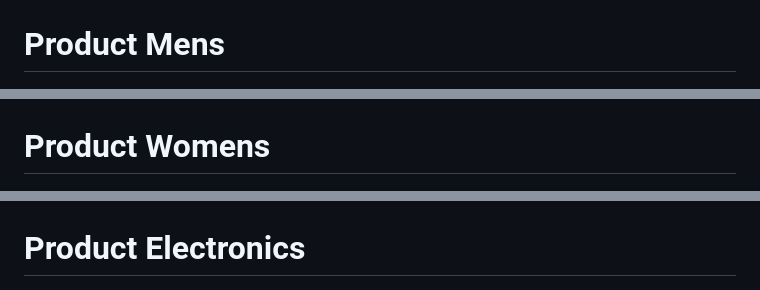
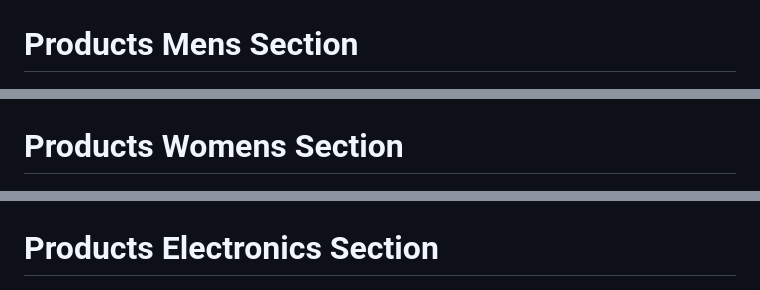
Before and after one commit to Apoorv20031/E-Commerce-Website, a Markdown page: README.md, 3 parts joined by grey strips. GitHub-like rendering.

```diff
--- a/README.md
+++ b/README.md
@@ -40,11 +40,11 @@ Responsive UI for web and mobile
 ![image alt](https://github.com/Apoorv20031/E-Commerce-Website/blob/f221bd11982435397554773c4d3c3c1992f78a6a/pic3.png.jpg)
 # Dashboard
 ![image alt](https://github.com/Apoorv20031/E-Commerce-Website/blob/f221bd11982435397554773c4d3c3c1992f78a6a/pic4.png.jpg)
-#  Product Mens
+#  Products Mens Section
 ![image alt](https://github.com/Apoorv20031/E-Commerce-Website/blob/f221bd11982435397554773c4d3c3c1992f78a6a/pic5.png.jpg.png)
-#  Product Womens
+#  Products Womens Section
 ![image alt](https://github.com/Apoorv20031/E-Commerce-Website/blob/f221bd11982435397554773c4d3c3c1992f78a6a/pic6.jpg)
-#  Product Electronics
+#  Products Electronics Section
 ![image alt](https://github.com/Apoorv20031/E-Commerce-Website/blob/f221bd11982435397554773c4d3c3c1992f78a6a/pic7.jpg)
 #  Contact Page
 ![image alt](https://github.com/Apoorv20031/E-Commerce-Website/blob/f221bd11982435397554773c4d3c3c1992f78a6a/pic8.png)
```
